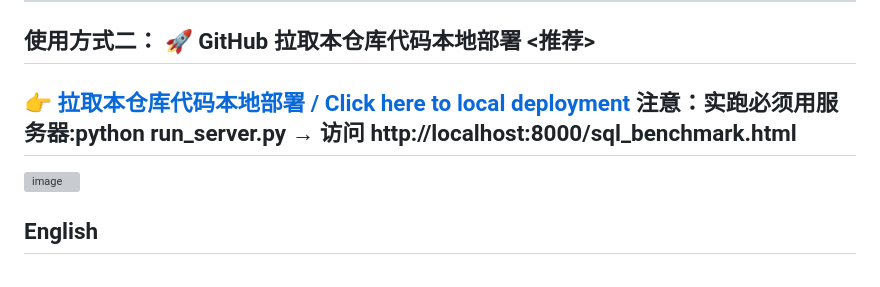
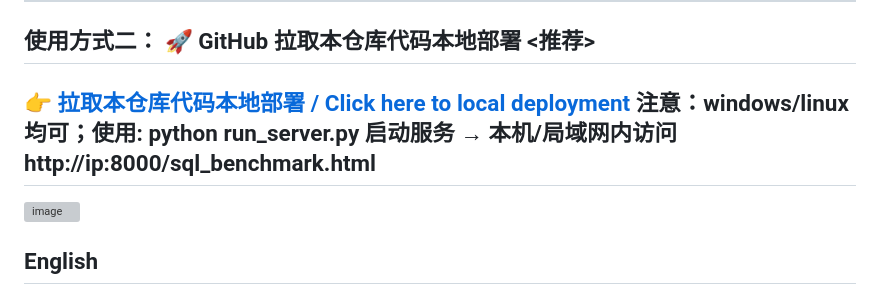
Before and after one commit to wangxian001/SQL_LLM_benchmark, a Markdown page: README.md, the part around the change. Drawn GitHub-style; grey boxes are pictures that could not be loaded.

```diff
--- a/README.md
+++ b/README.md
@@ -21,7 +21,7 @@
 
 ## 使用方式二： 🚀 GitHub 拉取本仓库代码本地部署 <推荐>
 **[👉 拉取本仓库代码本地部署 / Click here to local deployment ](https://github.com/wangxian001/SQL_LLM_benchmark)**
-注意：实跑必须用服务器:python run_server.py → 访问 http://localhost:8000/sql_benchmark.html
+注意：windows/linux均可；使用: python run_server.py 启动服务 → 本机/局域网内访问 http://ip:8000/sql_benchmark.html
 ---
 <img width="3263" height="1705" alt="image" src="https://github.com/user-attachments/assets/3f553304-b1c2-4edc-8831-bc56fe4393e9" />
 
```
